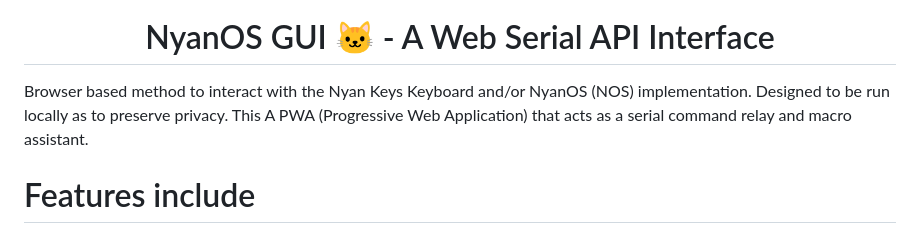
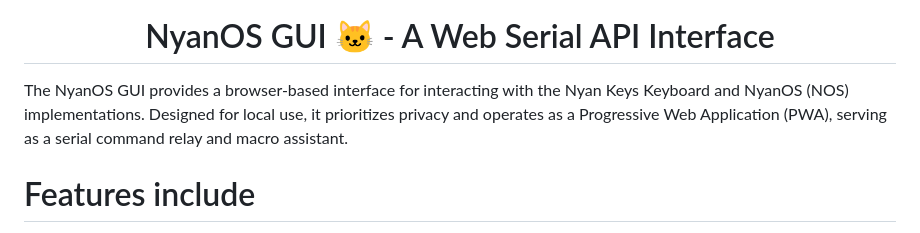
Before and after one commit to russeree/nyan-keys-gui, a Markdown page: README.md, the part around the change. GitHub-like rendering.

Commit message:
rephrased header statement

```diff
--- a/README.md
+++ b/README.md
@@ -6,7 +6,7 @@
     <h1>NyanOS GUI 🐱 - A Web Serial API Interface</h1>
 </div>
 
-Browser based method to interact with the Nyan Keys Keyboard and/or NyanOS (NOS) implementation. Designed to be run locally as to preserve privacy. This A PWA (Progressive Web Application) that acts as a serial command relay and macro assistant.
+The NyanOS GUI provides a browser-based interface for interacting with the Nyan Keys Keyboard and NyanOS (NOS) implementations. Designed for local use, it prioritizes privacy and operates as a Progressive Web Application (PWA), serving as a serial command relay and macro assistant.
 
 # Features include
  - Nyan Cat connection assistant
```
